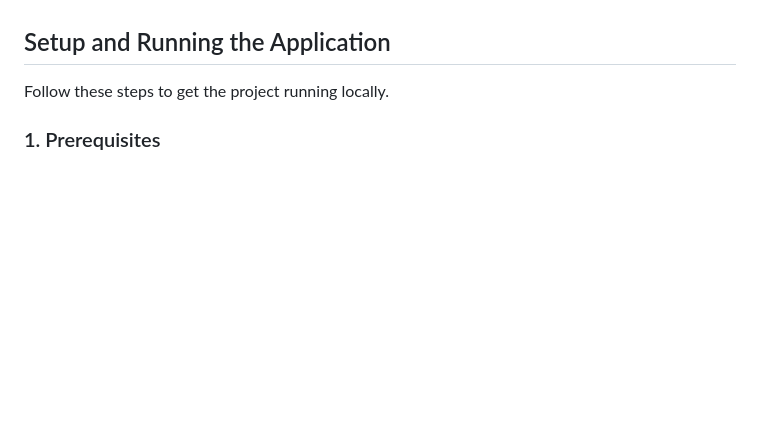
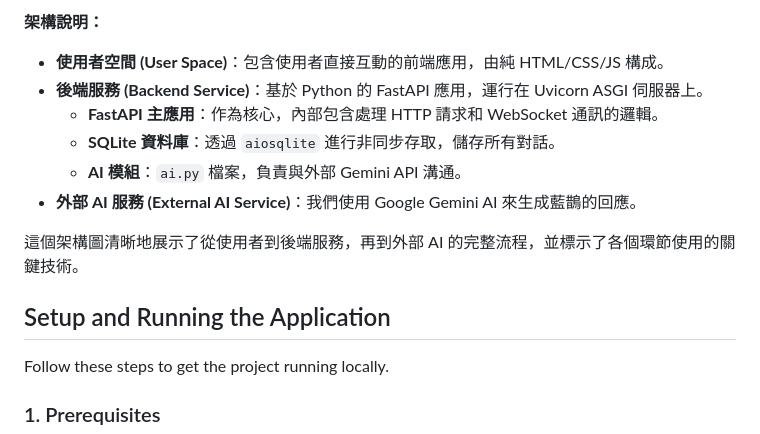
Before and after one commit to Nemo1999/ABMI_Demo, a Markdown page: README.md, the part around the change printed below. GitHub-like rendering; blank space fills up the shorter version.

```diff
--- a/README.md
+++ b/README.md
@@ -172,3 +205,13 @@ graph LR
+**架構說明：**
+- **使用者空間 (User Space)**：包含使用者直接互動的前端應用，由純 HTML/CSS/JS 構成。
+- **後端服務 (Backend Service)**：基於 Python 的 FastAPI 應用，運行在 Uvicorn ASGI 伺服器上。
+  - **FastAPI 主應用**：作為核心，內部包含處理 HTTP 請求和 WebSocket 通訊的邏輯。
+  - **SQLite 資料庫**：透過 `aiosqlite` 進行非同步存取，儲存所有對話。
+  - **AI 模組**：`ai.py` 檔案，負責與外部 Gemini API 溝通。
+- **外部 AI 服務 (External AI Service)**：我們使用 Google Gemini AI 來生成藍鵲的回應。
+
+這個架構圖清晰地展示了從使用者到後端服務，再到外部 AI 的完整流程，並標示了各個環節使用的關鍵技術。
+
 ## Setup and Running the Application
 
 Follow these steps to get the project running locally.
```
Also changed, not shown: other parts of README.md (+33 -0 lines).
